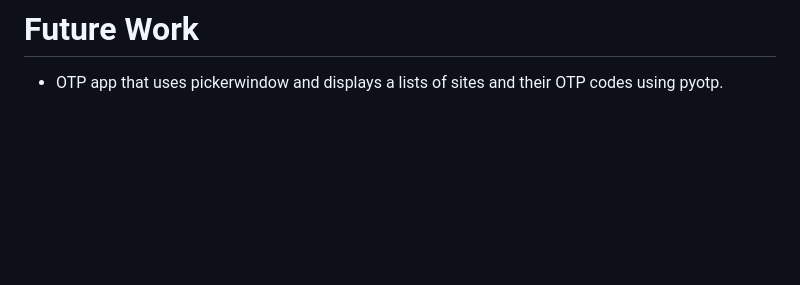
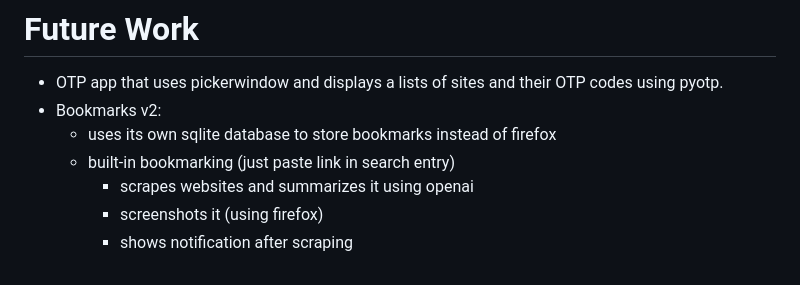
Before and after one commit to knoopx/vibeapps, a Markdown page: README.md, the part around the change. Rendered like a GitHub page; blank space fills up the shorter version.

Commit message:
feat: add future work items for Bookmarks v2 and OTP app in README.md

```diff
--- a/README.md
+++ b/README.md
@@ -180,3 +180,9 @@ After rebuilding your home-manager configuration, all enabled programs will be a
 # Future Work
 
 * OTP app that uses pickerwindow and displays a lists of sites and their OTP codes using pyotp.
+* Bookmarks v2:
+    * uses its own sqlite database to store bookmarks instead of firefox
+    * built-in bookmarking (just paste link in search entry)
+      * scrapes websites and summarizes it using openai
+      * screenshots it (using firefox)
+      * shows notification after scraping
```
